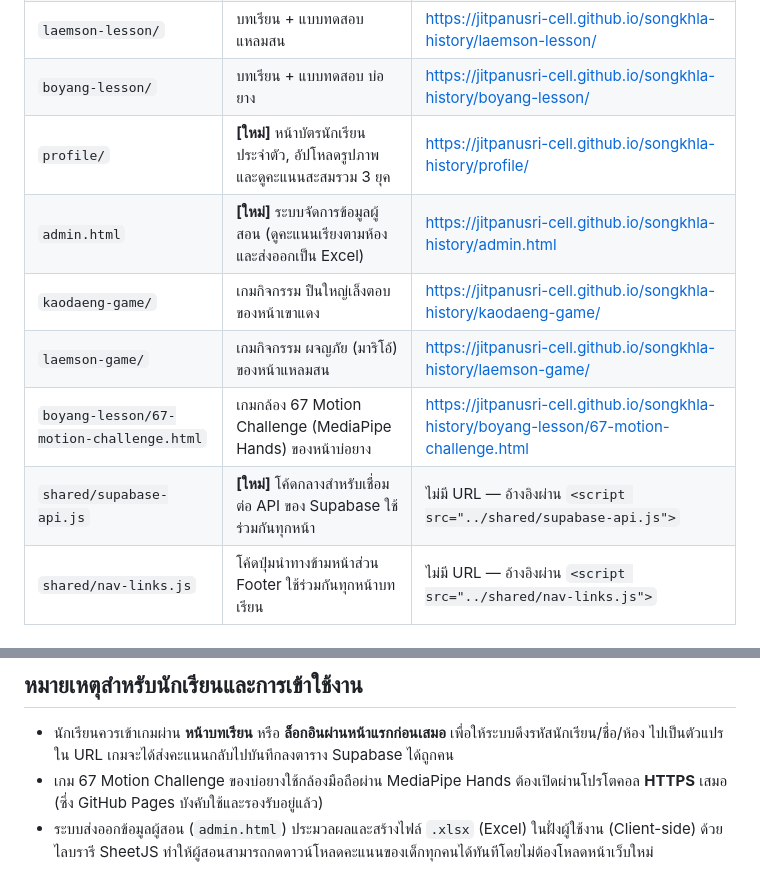
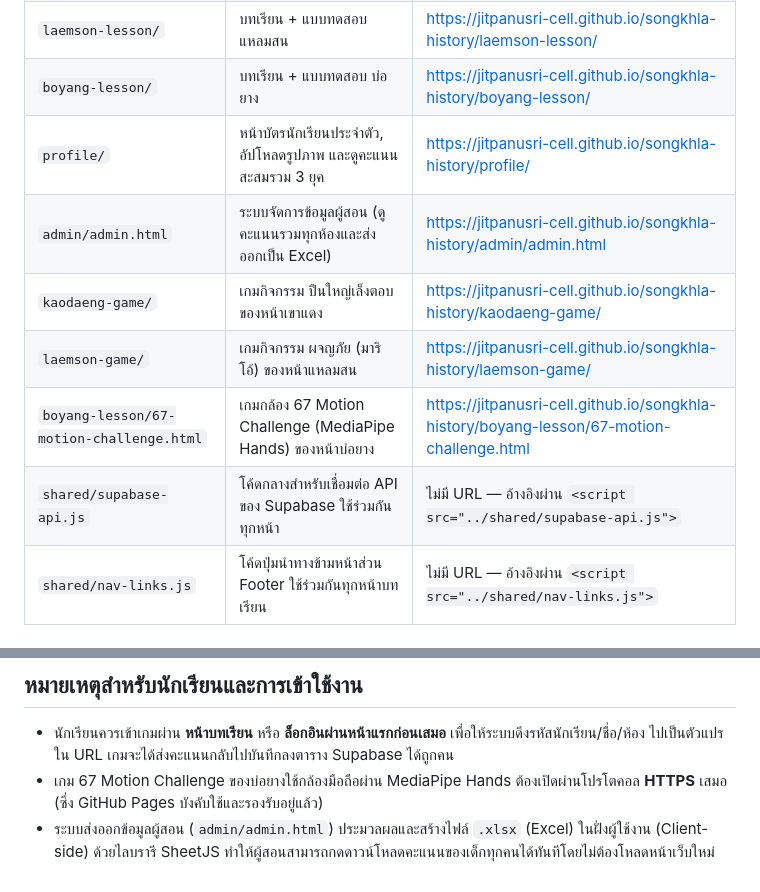
Before and after one commit to jitpanusri-cell/songkhla-history, a Markdown page: README.md, 2 parts joined by grey strips. GitHub-like rendering.

```diff
--- a/README.md
+++ b/README.md
@@ -11,12 +11,12 @@
 | `kaodaeng-lesson/` | บทเรียน + แบบทดสอบ เขาแดง | https://jitpanusri-cell.github.io/songkhla-history/kaodaeng-lesson/ |
 | `laemson-lesson/` | บทเรียน + แบบทดสอบ แหลมสน | https://jitpanusri-cell.github.io/songkhla-history/laemson-lesson/ |
 | `boyang-lesson/` | บทเรียน + แบบทดสอบ บ่อยาง | https://jitpanusri-cell.github.io/songkhla-history/boyang-lesson/ |
-| `profile/` | **[ใหม่]** หน้าบัตรนักเรียนประจำตัว, อัปโหลดรูปภาพ และดูคะแนนสะสมรวม 3 ยุค | https://jitpanusri-cell.github.io/songkhla-history/profile/ |
-| `admin.html` | **[ใหม่]** ระบบจัดการข้อมูลผู้สอน (ดูคะแนนเรียงตามห้องและส่งออกเป็น Excel) | https://jitpanusri-cell.github.io/songkhla-history/admin.html |
+| `profile/` | หน้าบัตรนักเรียนประจำตัว, อัปโหลดรูปภาพ และดูคะแนนสะสมรวม 3 ยุค | https://jitpanusri-cell.github.io/songkhla-history/profile/ |
+| `admin/admin.html` | ระบบจัดการข้อมูลผู้สอน (ดูคะแนนรวมทุกห้องและส่งออกเป็น Excel) | https://jitpanusri-cell.github.io/songkhla-history/admin/admin.html |
 | `kaodaeng-game/` | เกมกิจกรรม ปืนใหญ่เล็งตอบ ของหน้าเขาแดง | https://jitpanusri-cell.github.io/songkhla-history/kaodaeng-game/ |
 | `laemson-game/` | เกมกิจกรรม ผจญภัย (มาริโอ้) ของหน้าแหลมสน | https://jitpanusri-cell.github.io/songkhla-history/laemson-game/ |
 | `boyang-lesson/67-motion-challenge.html`| เกมกล้อง 67 Motion Challenge (MediaPipe Hands) ของหน้าบ่อยาง | https://jitpanusri-cell.github.io/songkhla-history/boyang-lesson/67-motion-challenge.html |
-| `shared/supabase-api.js` | **[ใหม่]** โค้ดกลางสำหรับเชื่อมต่อ API ของ Supabase ใช้ร่วมกันทุกหน้า | ไม่มี URL — อ้างอิงผ่าน `<script src="../shared/supabase-api.js">` |
+| `shared/supabase-api.js` | โค้ดกลางสำหรับเชื่อมต่อ API ของ Supabase ใช้ร่วมกันทุกหน้า | ไม่มี URL — อ้างอิงผ่าน `<script src="../shared/supabase-api.js">` |
 | `shared/nav-links.js` | โค้ดปุ่มนำทางข้ามหน้าส่วน Footer ใช้ร่วมกันทุกหน้าบทเรียน | ไม่มี URL — อ้างอิงผ่าน `<script src="../shared/nav-links.js">` |
 
 ## ระบบหลังบ้าน (Supabase)
@@ -43,4 +43,4 @@
 
 - นักเรียนควรเข้าเกมผ่าน **หน้าบทเรียน** หรือ **ล็อกอินผ่านหน้าแรกก่อนเสมอ** เพื่อให้ระบบดึงรหัสนักเรียน/ชื่อ/ห้อง ไปเป็นตัวแปรใน URL เกมจะได้ส่งคะแนนกลับไปบันทึกลงตาราง Supabase ได้ถูกคน
 - เกม 67 Motion Challenge ของบ่อยางใช้กล้องมือถือผ่าน MediaPipe Hands ต้องเปิดผ่านโปรโตคอล **HTTPS** เสมอ (ซึ่ง GitHub Pages บังคับใช้และรองรับอยู่แล้ว)
-- ระบบส่งออกข้อมูลผู้สอน (`admin.html`) ประมวลผลและสร้างไฟล์ `.xlsx` (Excel) ในฝั่งผู้ใช้งาน (Client-side) ด้วยไลบรารี SheetJS ทำให้ผู้สอนสามารถกดดาวน์โหลดคะแนนของเด็กทุกคนได้ทันทีโดยไม่ต้องโหลดหน้าเว็บใหม่
+- ระบบส่งออกข้อมูลผู้สอน (`admin/admin.html`) ประมวลผลและสร้างไฟล์ `.xlsx` (Excel) ในฝั่งผู้ใช้งาน (Client-side) ด้วยไลบรารี SheetJS ทำให้ผู้สอนสามารถกดดาวน์โหลดคะแนนของเด็กทุกคนได้ทันทีโดยไม่ต้องโหลดหน้าเว็บใหม่
```
